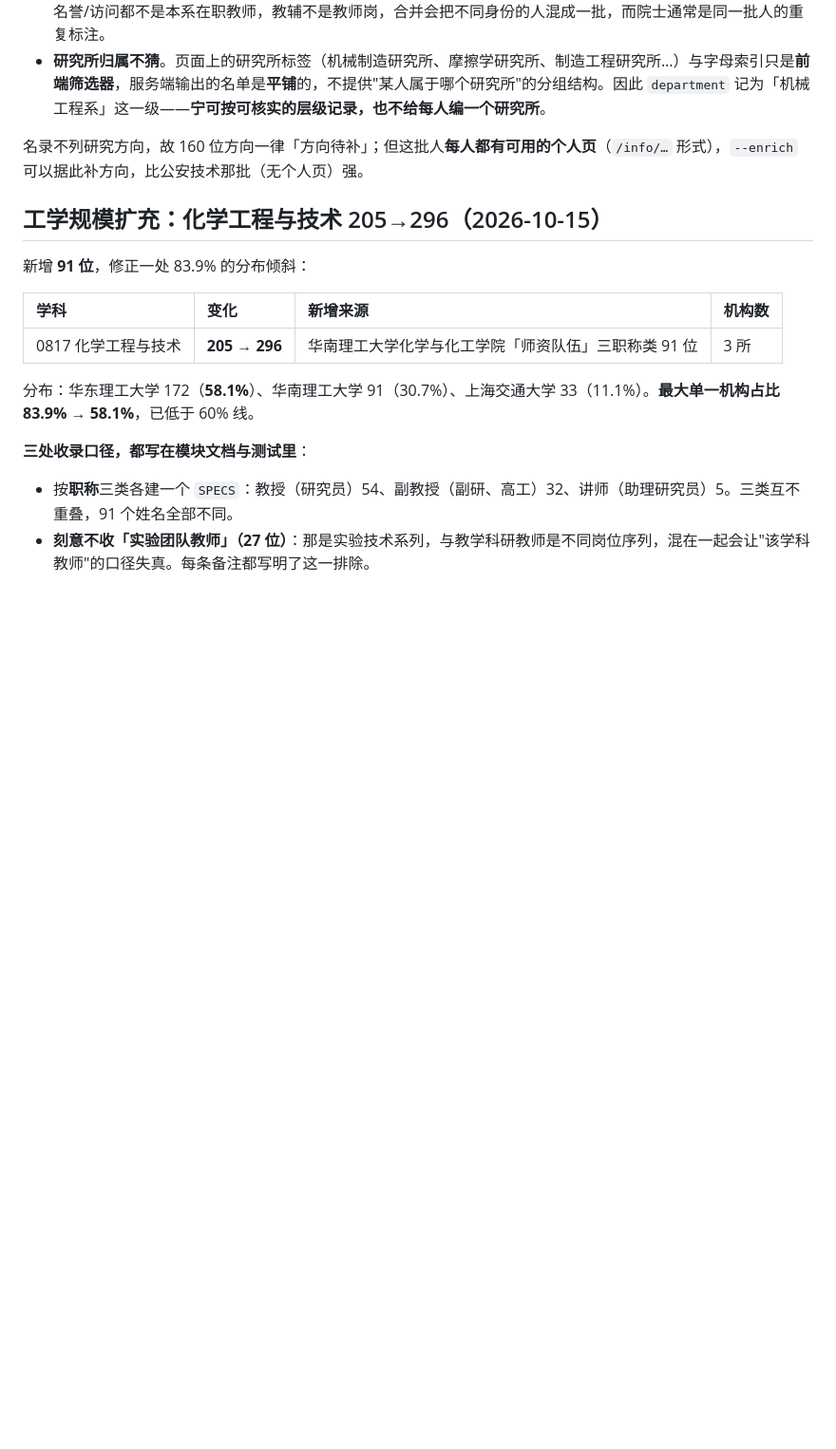
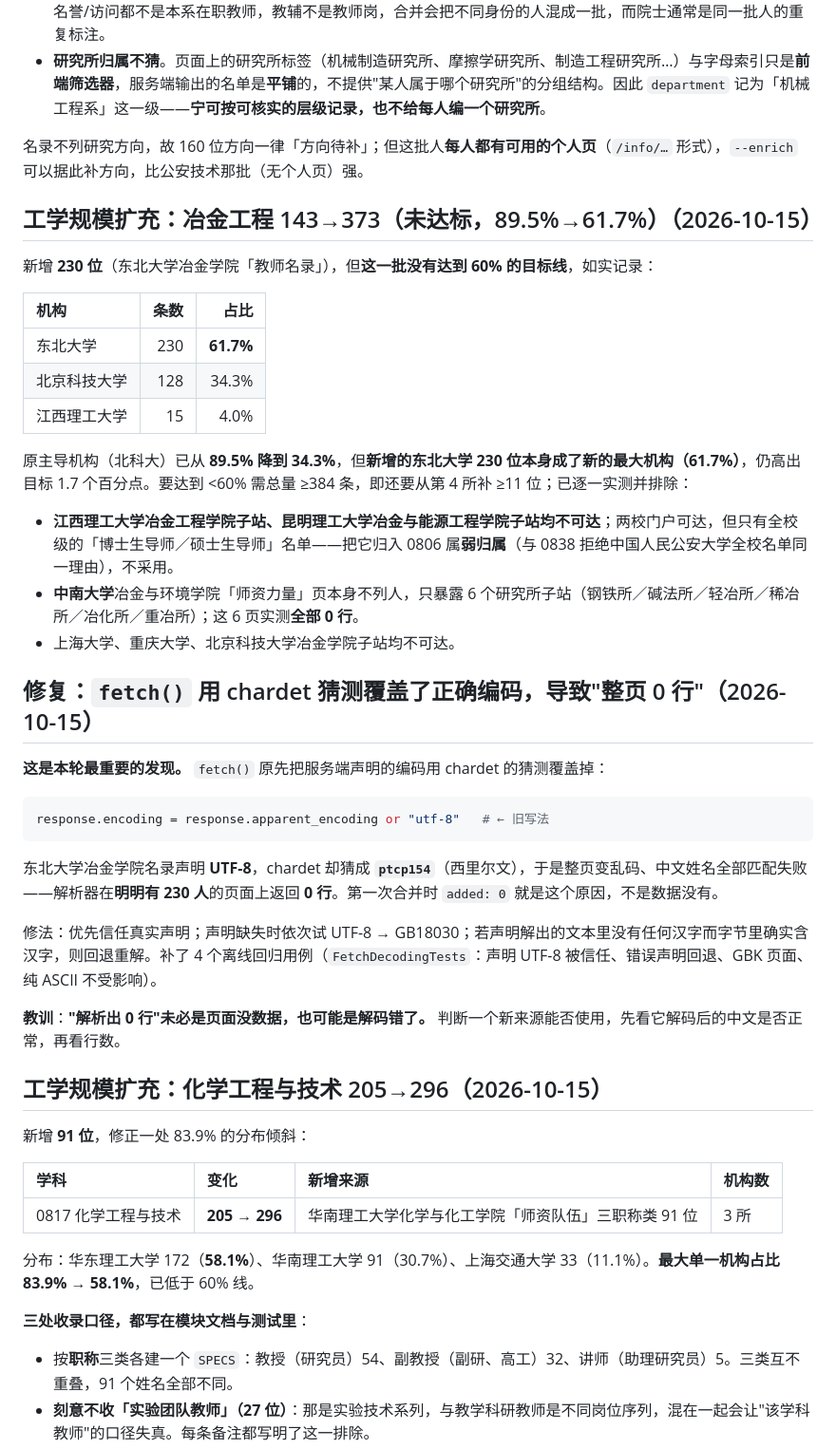
Before and after one commit to logic202407-cmyk/ic-mentor-db, a Markdown page: workbench/README.md, the part around one of its changes. Shown at 95% size. Rendered like a GitHub page; blank space fills up the shorter version.

````diff
--- a/workbench/README.md
+++ b/workbench/README.md
@@ -107,6 +107,36 @@
 - **研究所归属不猜**。页面上的研究所标签（机械制造研究所、摩擦学研究所、制造工程研究所…）与字母索引只是**前端筛选器**，服务端输出的名单是**平铺**的，不提供"某人属于哪个研究所"的分组结构。因此 `department` 记为「机械工程系」这一级——**宁可按可核实的层级记录，也不给每人编一个研究所**。
 
 名录不列研究方向，故 160 位方向一律「方向待补」；但这批人**每人都有可用的个人页**（`/info/…` 形式），`--enrich` 可以据此补方向，比公安技术那批（无个人页）强。
+
+## 工学规模扩充：冶金工程 143→373（未达标，89.5%→61.7%）（2026-10-15）
+
+新增 **230 位**（东北大学冶金学院「教师名录」），但**这一批没有达到 60% 的目标线**，如实记录：
+
+| 机构 | 条数 | 占比 |
+|:--|--:|--:|
+| 东北大学 | 230 | **61.7%** |
+| 北京科技大学 | 128 | 34.3% |
+| 江西理工大学 | 15 | 4.0% |
+
+原主导机构（北科大）已从 **89.5% 降到 34.3%**，但**新增的东北大学 230 位本身成了新的最大机构（61.7%）**，仍高出目标 1.7 个百分点。要达到 <60% 需总量 ≥384 条，即还要从第 4 所补 ≥11 位；已逐一实测并排除：
+
+- **江西理工大学冶金工程学院子站、昆明理工大学冶金与能源工程学院子站均不可达**；两校门户可达，但只有全校级的「博士生导师／硕士生导师」名单——把它归入 0806 属**弱归属**（与 0838 拒绝中国人民公安大学全校名单同一理由），不采用。
+- **中南大学**冶金与环境学院「师资力量」页本身不列人，只暴露 6 个研究所子站（钢铁所／碱法所／轻冶所／稀冶所／冶化所／重冶所）；这 6 页实测**全部 0 行**。
+- 上海大学、重庆大学、北京科技大学冶金学院子站均不可达。
+
+## 修复：`fetch()` 用 chardet 猜测覆盖了正确编码，导致"整页 0 行"（2026-10-15）
+
+**这是本轮最重要的发现。** `fetch()` 原先把服务端声明的编码用 chardet 的猜测覆盖掉：
+
+```python
+response.encoding = response.apparent_encoding or "utf-8"   # ← 旧写法
+```
+
+东北大学冶金学院名录声明 **UTF-8**，chardet 却猜成 **`ptcp154`**（西里尔文），于是整页变乱码、中文姓名全部匹配失败——解析器在**明明有 230 人**的页面上返回 **0 行**。第一次合并时 `added: 0` 就是这个原因，不是数据没有。
+
+修法：优先信任真实声明；声明缺失时依次试 UTF-8 → GB18030；若声明解出的文本里没有任何汉字而字节里确实含汉字，则回退重解。补了 4 个离线回归用例（`FetchDecodingTests`：声明 UTF-8 被信任、错误声明回退、GBK 页面、纯 ASCII 不受影响）。
+
+**教训**：**"解析出 0 行"未必是页面没数据，也可能是解码错了。** 判断一个新来源能否使用，先看它解码后的中文是否正常，再看行数。
 
 ## 工学规模扩充：化学工程与技术 205→296（2026-10-15）
 
````
Also changed, not shown: other parts of workbench/README.md (+2 -1 lines), README.md (+3 -1 lines), workbench/competition_readiness.md (+4 -4 lines).
